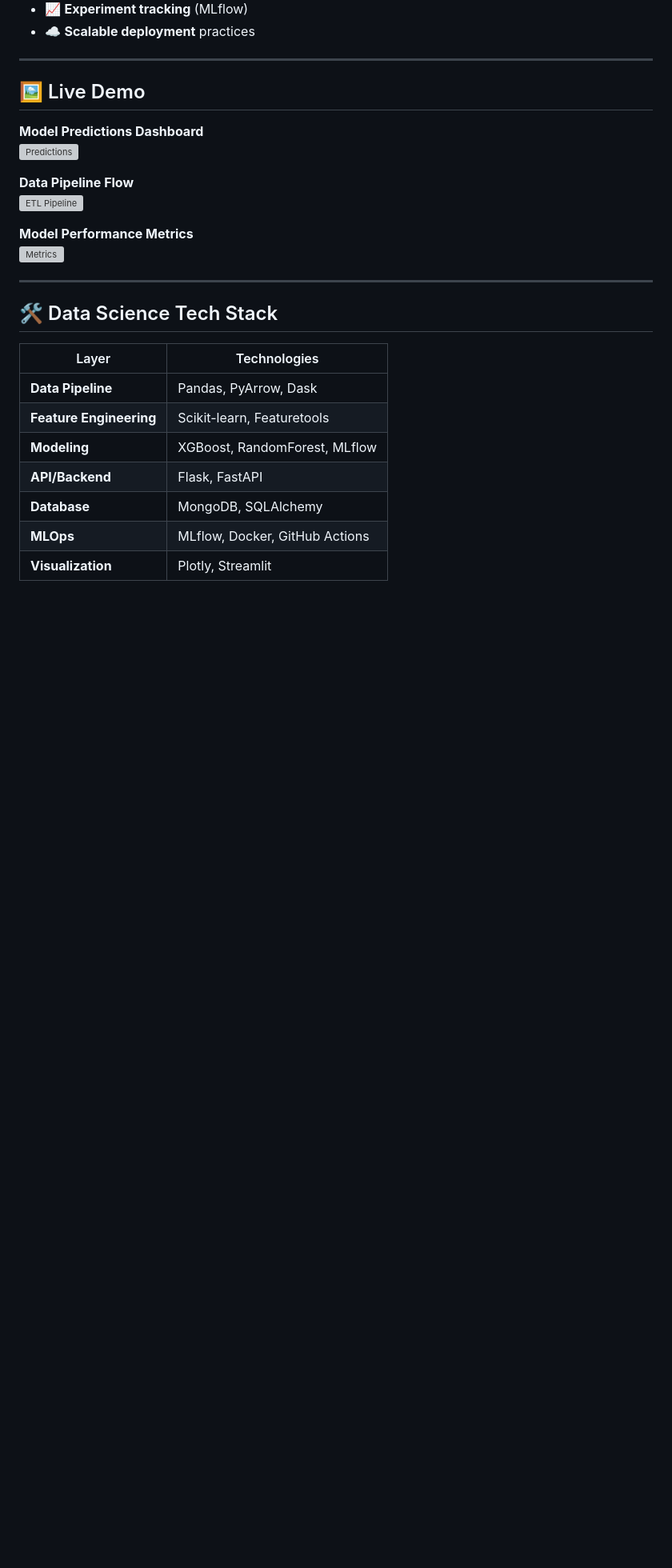
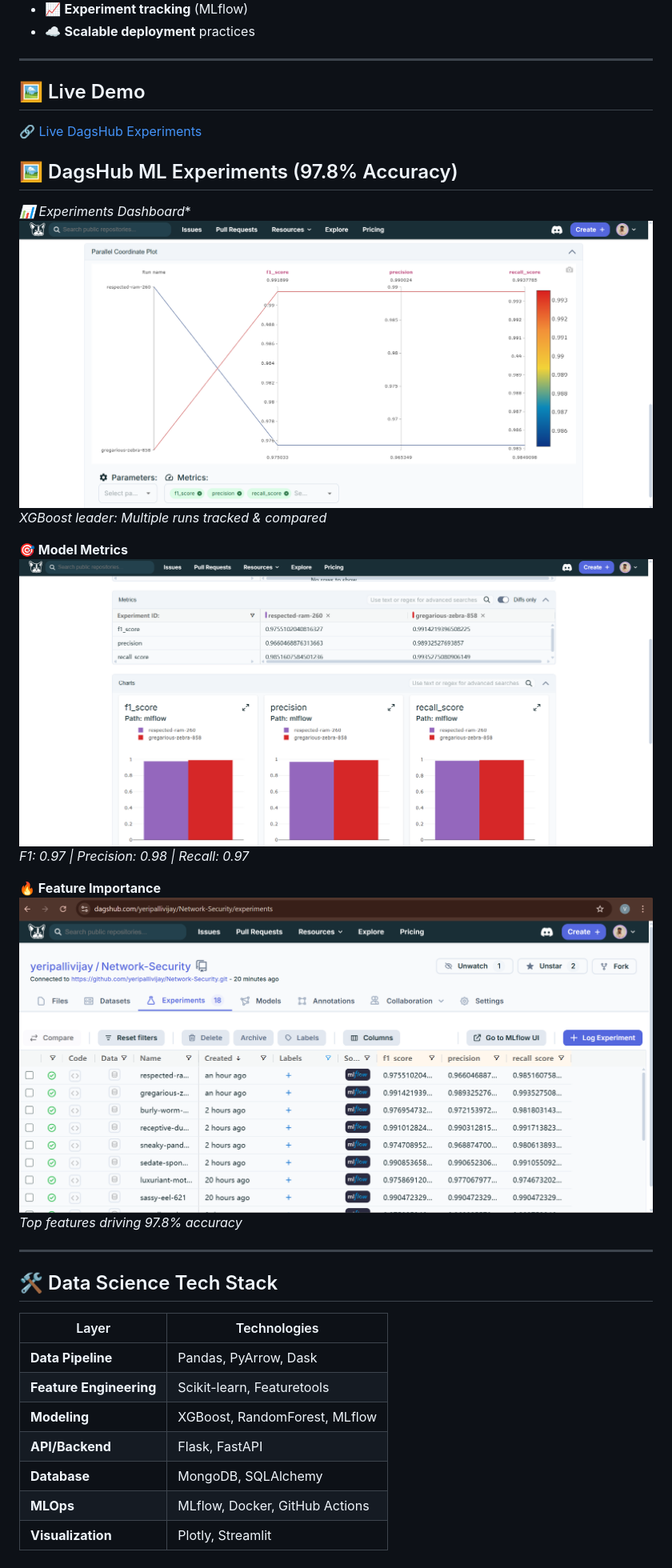
Before and after one commit to yeripallivijay/Network-Security, a Markdown page: README.md, the part around one of its changes. Shown at 80% size. GitHub-like rendering; blank space fills up the shorter version; grey boxes are pictures that could not be loaded.

```diff
--- a/README.md
+++ b/README.md
@@ -44,15 +55,20 @@
 ---
 
 ## 🖼 Live Demo
+🔗 [Live DagsHub Experiments](https://dagshub.com/yeripallivijay/Network-Security/mlflow)
 
-**Model Predictions Dashboard**
-![Predictions](screenshots/dashboard.png)
+## 🖼 DagsHub ML Experiments (97.8% Accuracy)
+*📊 Experiments Dashboard**
+![Experiments](screenshots/01-dagshub-experiments.png)
+*XGBoost leader: Multiple runs tracked & compared*
 
-**Data Pipeline Flow**
-![ETL Pipeline](screenshots/pipeline.png)
+**🎯 Model Metrics**
+![Metrics](screenshots/02-model-metrics.png)
+*F1: 0.97 | Precision: 0.98 | Recall: 0.97*
 
-**Model Performance Metrics**
-![Metrics](screenshots/metrics.png)
+**🔥 Feature Importance**
+![Features](screenshots/03-feature-importance.png)
+*Top features driving 97.8% accuracy*
 
 ---
 
```
Also changed, not shown: other parts of README.md (+47 -55 lines).
